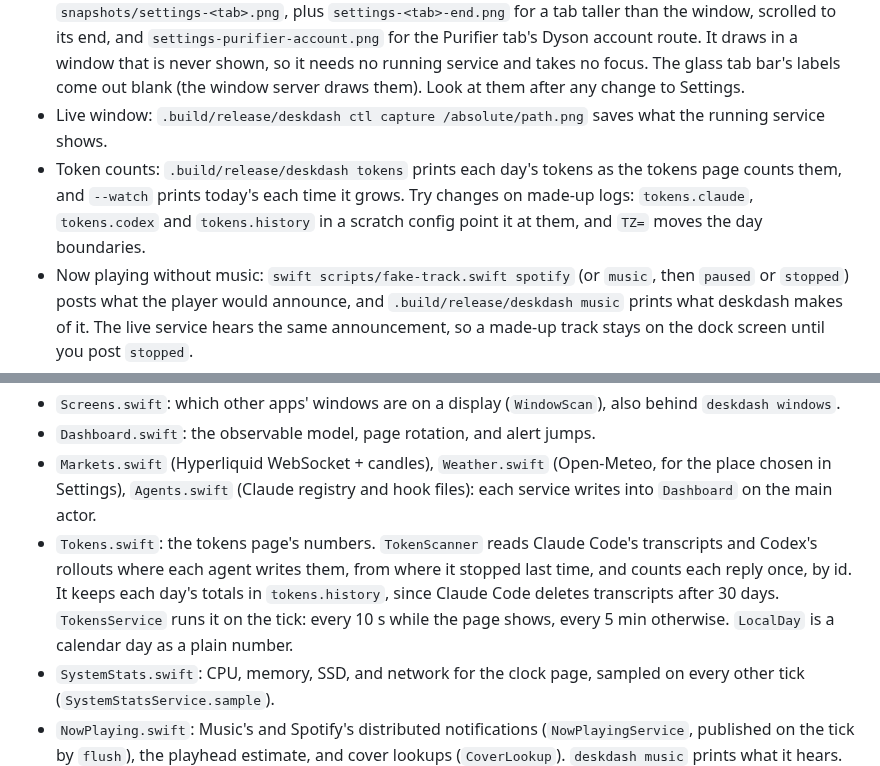
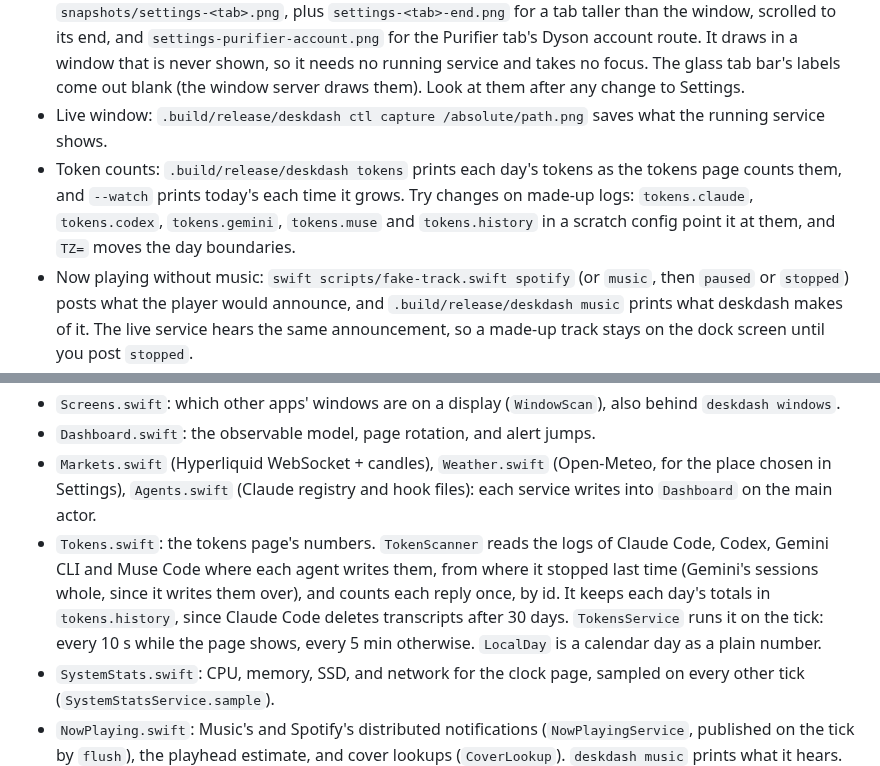
Before and after one commit to xyzlabsplt/deskdash, a Markdown page: CLAUDE.md, 2 parts joined by grey strips. GitHub-like rendering.

```diff
--- a/CLAUDE.md
+++ b/CLAUDE.md
@@ -8,7 +8,7 @@ A full-screen dashboard for the Wokyis dock's 5" 1280×720 screen: clock and wea
 - See every page: `.build/release/deskdash snapshot --demo --out snapshots` writes `snapshots/*.png` at 1280×720, with sample sessions, purifier readings, weather, load, and track instead of this Mac's own (without `--demo` it draws the real ones). Open the PNGs and look at them after any visual change. That is the test.
 - See the Settings window: `.build/release/deskdash snapshot settings --out snapshots` writes `snapshots/settings-<tab>.png`, plus `settings-<tab>-end.png` for a tab taller than the window, scrolled to its end, and `settings-purifier-account.png` for the Purifier tab's Dyson account route. It draws in a window that is never shown, so it needs no running service and takes no focus. The glass tab bar's labels come out blank (the window server draws them). Look at them after any change to Settings.
 - Live window: `.build/release/deskdash ctl capture /absolute/path.png` saves what the running service shows.
-- Token counts: `.build/release/deskdash tokens` prints each day's tokens as the tokens page counts them, and `--watch` prints today's each time it grows. Try changes on made-up logs: `tokens.claude`, `tokens.codex` and `tokens.history` in a scratch config point it at them, and `TZ=` moves the day boundaries.
+- Token counts: `.build/release/deskdash tokens` prints each day's tokens as the tokens page counts them, and `--watch` prints today's each time it grows. Try changes on made-up logs: `tokens.claude`, `tokens.codex`, `tokens.gemini`, `tokens.muse` and `tokens.history` in a scratch config point it at them, and `TZ=` moves the day boundaries.
 - Now playing without music: `swift scripts/fake-track.swift spotify` (or `music`, then `paused` or `stopped`) posts what the player would announce, and `.build/release/deskdash music` prints what deskdash makes of it. The live service hears the same announcement, so a made-up track stays on the dock screen until you post `stopped`.
 - Service: `scripts/install-service.sh` installs the LaunchAgent `local.deskdash`. After a build, `launchctl kickstart -k gui/$(id -u)/local.deskdash` restarts it, and its log is `~/Library/Logs/deskdash.log`. A machine may run deskdash under another label instead (`launchctl list | grep deskdash`); `CLAUDE.local.md` says so. For network trouble, read `/usr/bin/log show --predicate 'process == "deskdash"'` (the full path: zsh has a `log` builtin), and look for "Local network prohibited".
 - The README's pictures: `docs/*.png` are demo renders with a config of defaults only, and in UTC, so nothing of this Mac shows, its time zone included. Render `agents` with `TZ=UTC .build/release/deskdash snapshot --demo --config "$(mktemp -u)" --out DIR agents`, the other five with `TZ=UTC .build/release/deskdash snapshot --demo --no-agents --config "$(mktemp -u)" --out DIR clock music climate markets tokens` (no alert frame), then copy them in, `markets-1.png` as `markets.png`.
@@ -20,7 +20,7 @@ A full-screen dashboard for the Wokyis dock's 5" 1280×720 screen: clock and wea
 - `Screens.swift`: which other apps' windows are on a display (`WindowScan`), also behind `deskdash windows`.
 - `Dashboard.swift`: the observable model, page rotation, and alert jumps.
 - `Markets.swift` (Hyperliquid WebSocket + candles), `Weather.swift` (Open-Meteo, for the place chosen in Settings), `Agents.swift` (Claude registry and hook files): each service writes into `Dashboard` on the main actor.
-- `Tokens.swift`: the tokens page's numbers. `TokenScanner` reads Claude Code's transcripts and Codex's rollouts where each agent writes them, from where it stopped last time, and counts each reply once, by id. It keeps each day's totals in `tokens.history`, since Claude Code deletes transcripts after 30 days. `TokensService` runs it on the tick: every 10 s while the page shows, every 5 min otherwise. `LocalDay` is a calendar day as a plain number.
+- `Tokens.swift`: the tokens page's numbers. `TokenScanner` reads the logs of Claude Code, Codex, Gemini CLI and Muse Code where each agent writes them, from where it stopped last time (Gemini's sessions whole, since it writes them over), and counts each reply once, by id. It keeps each day's totals in `tokens.history`, since Claude Code deletes transcripts after 30 days. `TokensService` runs it on the tick: every 10 s while the page shows, every 5 min otherwise. `LocalDay` is a calendar day as a plain number.
 - `SystemStats.swift`: CPU, memory, SSD, and network for the clock page, sampled on every other tick (`SystemStatsService.sample`).
 - `NowPlaying.swift`: Music's and Spotify's distributed notifications (`NowPlayingService`, published on the tick by `flush`), the playhead estimate, and cover lookups (`CoverLookup`). `deskdash music` prints what it hears. `scripts/fake-track.swift` posts a made-up announcement.
 - `Views.swift`: everything drawn, on a fixed 1280×720 canvas scaled to the window.
```
Also changed, not shown: README.md (+7 -4 lines), docs/tokens.png, 6 other files.
